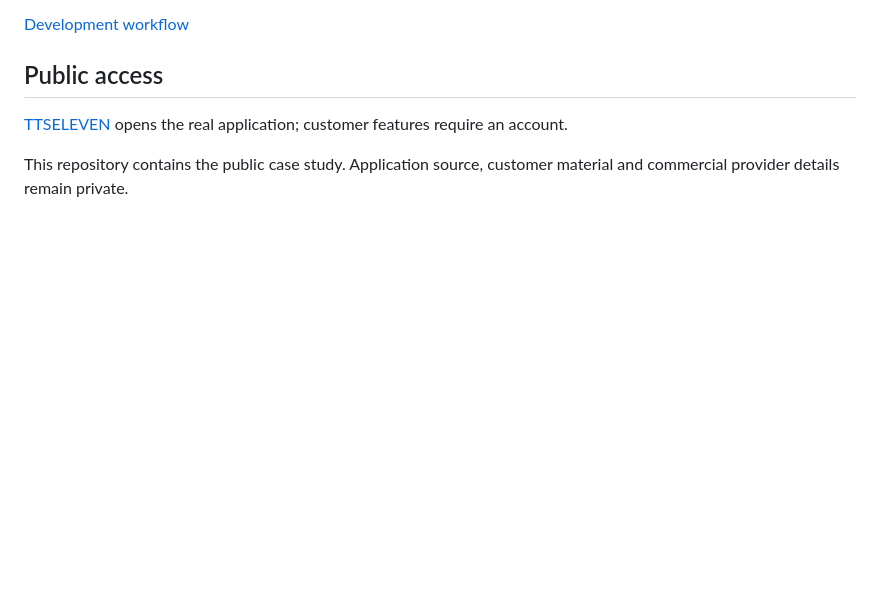
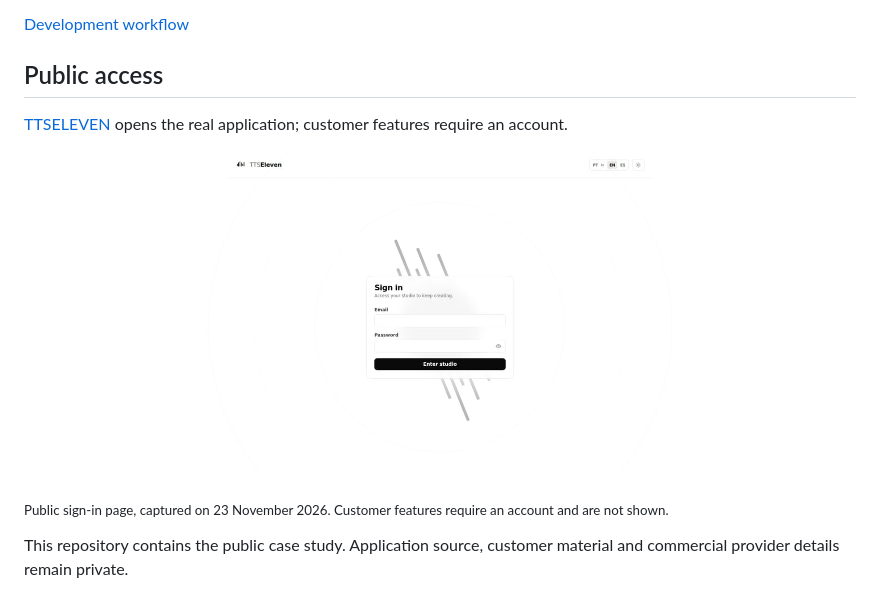
Before and after one commit to alissonramosz/ttseleven-case-study, a Markdown page: README.md, the part around the change. Rendered like a GitHub page; pictures changed too: assets/entry-point.jpg (added); blank space fills up the shorter version.

Commit message:
docs: add the public entry point

```diff
--- a/README.md
+++ b/README.md
@@ -96,4 +96,10 @@ Database work includes transactional changes around credit reservation and settl
 
 [TTSELEVEN](https://ttseleven.vercel.app) opens the real application; customer features require an account.
 
+<p align="center">
+  <img src="assets/entry-point.jpg" alt="TTSELEVEN public sign-in page" width="520">
+</p>
+
+<sub>Public sign-in page, captured on 23 November 2026. Customer features require an account and are not shown.</sub>
+
 This repository contains the public case study. Application source, customer material and commercial provider details remain private.
```
